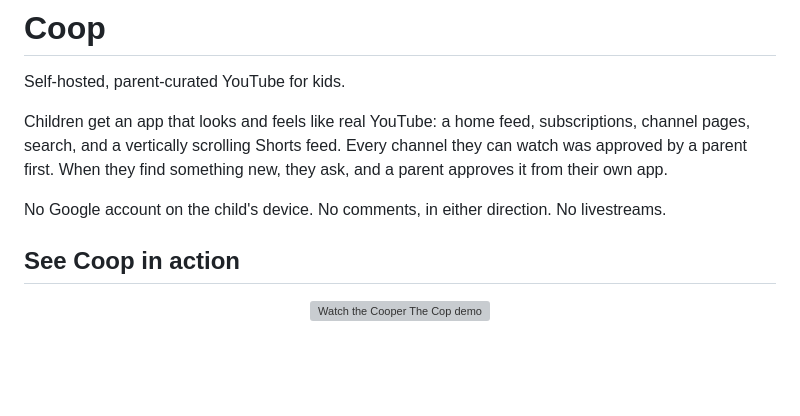
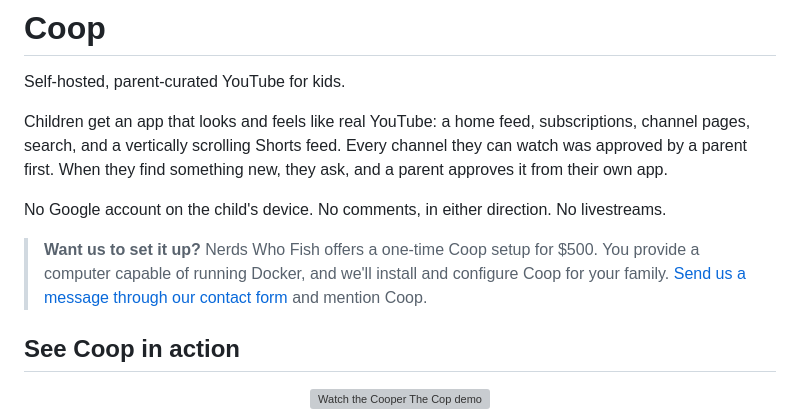
Before and after one commit to NerdsWhoFish/coop, a Markdown page: README.md, the part around the change. Rendered like a GitHub page; blank space fills up the shorter version; grey boxes are pictures that could not be loaded.

Commit message:
docs: offer managed Coop setup

```diff
--- a/README.md
+++ b/README.md
@@ -7,6 +7,10 @@ Every channel they can watch was approved by a parent first.
 When they find something new, they ask, and a parent approves it from their own app.
 
 No Google account on the child's device. No comments, in either direction. No livestreams.
+
+> **Want us to set it up?** Nerds Who Fish offers a one-time Coop setup for $500.
+> You provide a computer capable of running Docker, and we'll install and configure Coop for your family.
+> [Send us a message through our contact form](https://www.nerdswhofish.com/#contact) and mention Coop.
 
 ## See Coop in action
 
```
